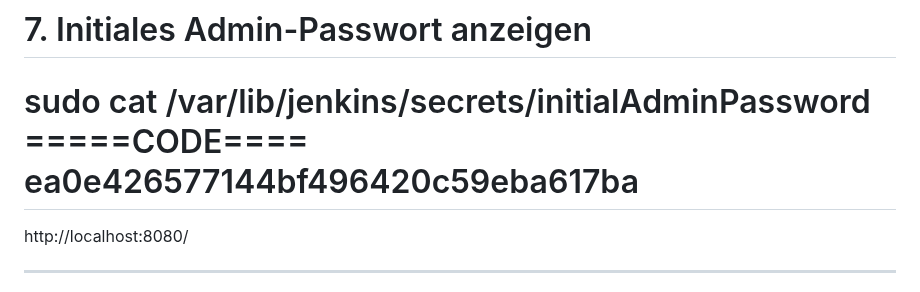
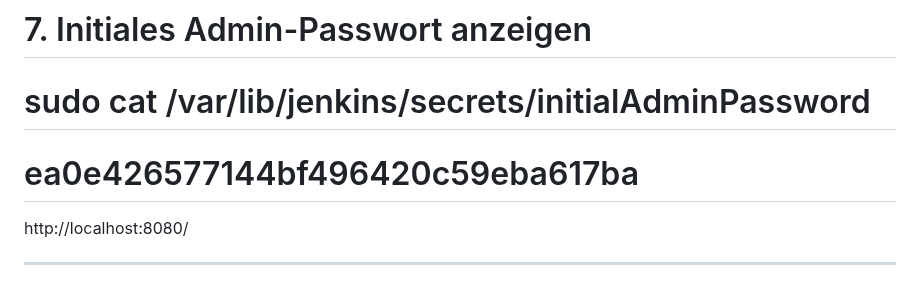
Before and after one commit to aboudou123/DevOps-im-Galopp, a Markdown page: Tag17/Jenkins.md, the part around the change. Rendered like a GitHub page.

```diff
--- a/Tag17/Jenkins.md
+++ b/Tag17/Jenkins.md
@@ -46,9 +46,9 @@ sudo ufw reload || true
 
 # 7. Initiales Admin-Passwort anzeigen
 sudo cat /var/lib/jenkins/secrets/initialAdminPassword
-=====CODE====
+=====
 ea0e426577144bf496420c59eba617ba
-======
+=====
 http://localhost:8080/
 
 ---
```
